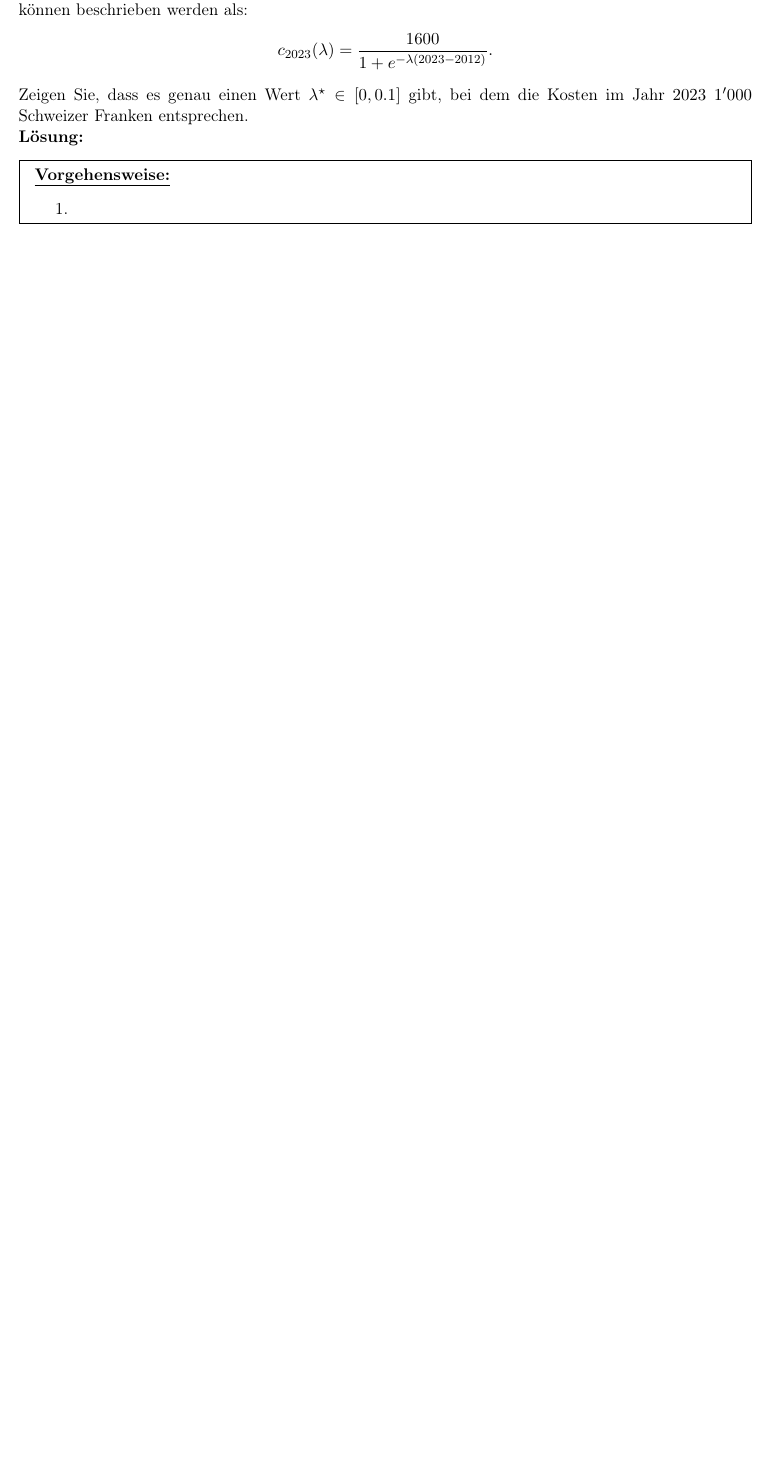
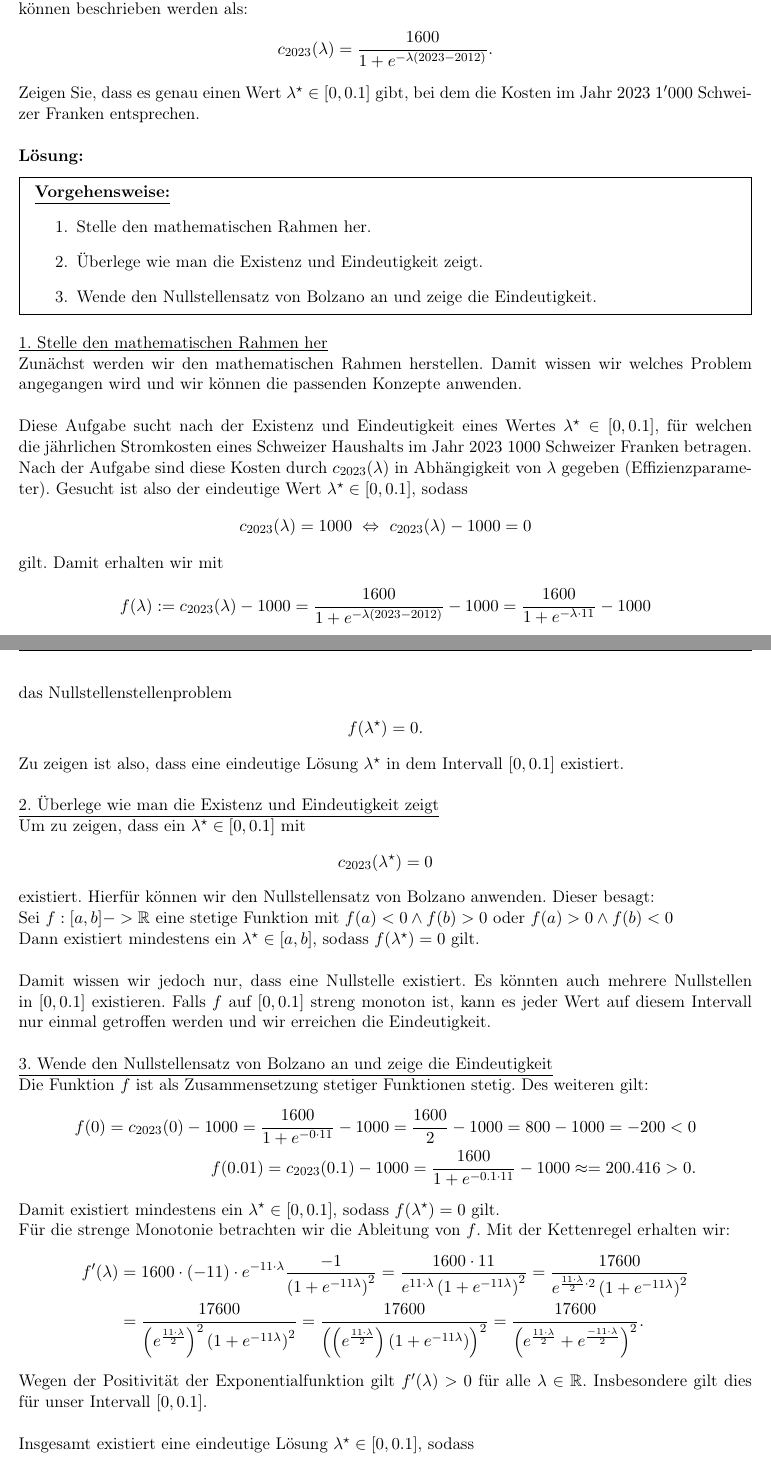
Before and after one commit to aXon92/Glemser_Learning, a LaTeX document (Mathe_A/2022/2022_Mathe_A.tex, which reads Mathe_A/2022/aufgaben/1.tex): part of page 13 of 36 before the commit and two parts of pages 13 and 14 of 37 after it, the two joined at a grey line, cut so that both start at the same text, the shorter picture padded with empty space. Compiled offline with pdfLaTeX.

Commit message:
2022 A Aufgabe 1 Frage a1

```diff
--- a/Mathe_A/2022/aufgaben/1.tex
+++ b/Mathe_A/2022/aufgaben/1.tex
@@ -23,15 +23,92 @@ Nehmen wir an, dass man die Preisentwicklung durch eine Verbesserung der Energie
 \end{align*}
 Zeigen Sie, dass es genau einen Wert $\lambda^\star \in [0,0.1]$ gibt, bei dem die Kosten im Jahr $2023$ $1'000$ Schweizer Franken entsprechen.
 \
-\\
+\\ \\
 \textbf{Lösung:}
 \begin{mdframed}
 \underline{\textbf{Vorgehensweise:}}
 \renewcommand{\labelenumi}{\theenumi.}
 \begin{enumerate}
 \item
-
+Stelle den mathematischen Rahmen her.
+\item
+Überlege wie man die Existenz und Eindeutigkeit zeigt.
+\item
+Wende den Nullstellensatz von Bolzano an und zeige die Eindeutigkeit.
 \end{enumerate}
 \end{mdframed}
-\underline{1. }\\
-
+\underline{1. Stelle den mathematischen Rahmen her}\\
+Zunächst werden wir den mathematischen Rahmen herstellen. Damit wissen wir welches Problem angegangen wird und wir können die passenden Konzepte anwenden.\\
+\\
+Diese Aufgabe sucht nach der Existenz und Eindeutigkeit eines Wertes $\lambda^\star \in [0,0.1]$, für welchen die jährlichen Stromkosten eines Schweizer Haushalts im Jahr 2023 $1000$ Schweizer Franken betragen.
+Nach der Aufgabe sind diese Kosten durch $c_{2023}(\lambda)$ in Abhängigkeit von $\lambda$ gegeben (Effizienzparameter).
+Gesucht ist also der eindeutige Wert $\lambda^\star \in [0,0.1]$, sodass
+\begin{align*}
+	c_{2023}(\lambda) = 1000
+	\ \Leftrightarrow \
+	c_{2023}(\lambda) - 1000 = 0
+\end{align*}
+gilt. Damit erhalten wir mit
+\begin{align*}
+	f(\lambda) := c_{2023}(\lambda) - 1000
+	=
+	\frac{1600}{1 + e^{- \lambda (2023 - 2012)}} - 1000
+	=
+	\frac{1600}{1 + e^{- \lambda\cdot 11}} - 1000
+\end{align*}
+das Nullstellenstellenproblem
+\begin{align*}
+	f(\lambda^\star) = 0.
+\end{align*}
+Zu zeigen ist also, dass eine eindeutige Lösung $\lambda^\star$ in dem Intervall $[0, 0.1]$ existiert.\\
+\\
+\underline{2. Überlege wie man die Existenz und Eindeutigkeit zeigt}\\
+Um zu zeigen, dass ein $\lambda^\star  \in [0,0.1]$ mit
+\begin{align*}
+	c_{2023}(\lambda^\star) = 0
+\end{align*}
+existiert. Hierfür können wir den Nullstellensatz von Bolzano anwenden. Dieser besagt:\\
+Sei $f:[a,b] -> \R$ eine stetige Funktion mit $f(a) < 0 \wedge f(b) > 0 $ oder $f(a) > 0 \wedge f(b) < 0$\\
+Dann existiert mindestens ein $\lambda^\star \in [a,b]$, sodass $f(\lambda^\star) = 0$ gilt.\\
+\\
+Damit wissen wir jedoch nur, dass eine Nullstelle existiert. Es könnten auch mehrere Nullstellen in $[0,0.1]$ existieren.
+Falls $f $ auf $[0,0.1]$ streng monoton ist, kann es jeder Wert auf diesem Intervall nur einmal getroffen werden und wir erreichen die Eindeutigkeit.\\
+\\
+\underline{3. Wende den Nullstellensatz von Bolzano an und zeige die Eindeutigkeit}\\
+Die Funktion $f$ ist als Zusammensetzung stetiger Funktionen stetig. Des weiteren gilt:
+\begin{align*}
+	f(0) = c_{2023}(0) -1000
+	=
+	\frac{1600}{1 + e^{-0 \cdot 11} } - 1000
+	=
+	\frac{1600}{2} - 1000
+	=
+	800 - 1000 = -200 < 0\\
+	f(0.01) = c_{2023}(0.1) -1000
+	=
+	\frac{1600}{1 + e^{-0.1 \cdot 11} } - 1000
+	\approx
+	=
+	200.416 > 0.
+\end{align*}
+Damit existiert mindestens ein $\lambda^\star \in [0,0.1]$, sodass $f(\lambda^\star) = 0$ gilt.\\
+Für die strenge Monotonie betrachten wir die Ableitung von $f$. Mit der Kettenregel erhalten wir:
+\begin{align*}
+	f^\prime(\lambda)
+	&=
+	1600 \cdot (-11) \cdot e^{-11\cdot \lambda } \frac{-1}{\left(1 + e^{-11 \lambda}\right)^2}
+	=
+	\frac{1600 \cdot 11}{e^{11 \cdot \lambda} \left(1 + e^{-11 \lambda}\right)^2}
+	=
+	\frac{17600}{e^{\frac{11 \cdot \lambda}{2} \cdot 2} \left(1 + e^{-11 \lambda}\right)^2}\\
+	&=
+	\frac{17600}{\left(e^{\frac{11 \cdot \lambda}{2}  }\right)^2 \left(1 + e^{-11 \lambda}\right)^2}
+	=
+	\frac{17600}{\left(\left(e^{\frac{11 \cdot \lambda}{2}  }\right) \left(1 + e^{-11 \lambda}\right) \right)^2}
+	=
+	\frac{17600}{\left( e^{\frac{11 \cdot \lambda}{2}} + e^{\frac{-11 \cdot \lambda}{2}} \right)^2}.
+\end{align*}
+Wegen der Positivität der Exponentialfunktion gilt $f^\prime (\lambda) > 0 $ für alle $\lambda \in \R$. Insbesondere gilt dies für unser Intervall $[0,0.1]$.\\
+\\
+Insgesamt existiert eine eindeutige Lösung $\lambda^\star \in [0,0.1]$, sodass
+\begin{align*}
```
Also changed, not shown: Mathe_A/2022/aufgaben/1.tex (23 more changed lines).
